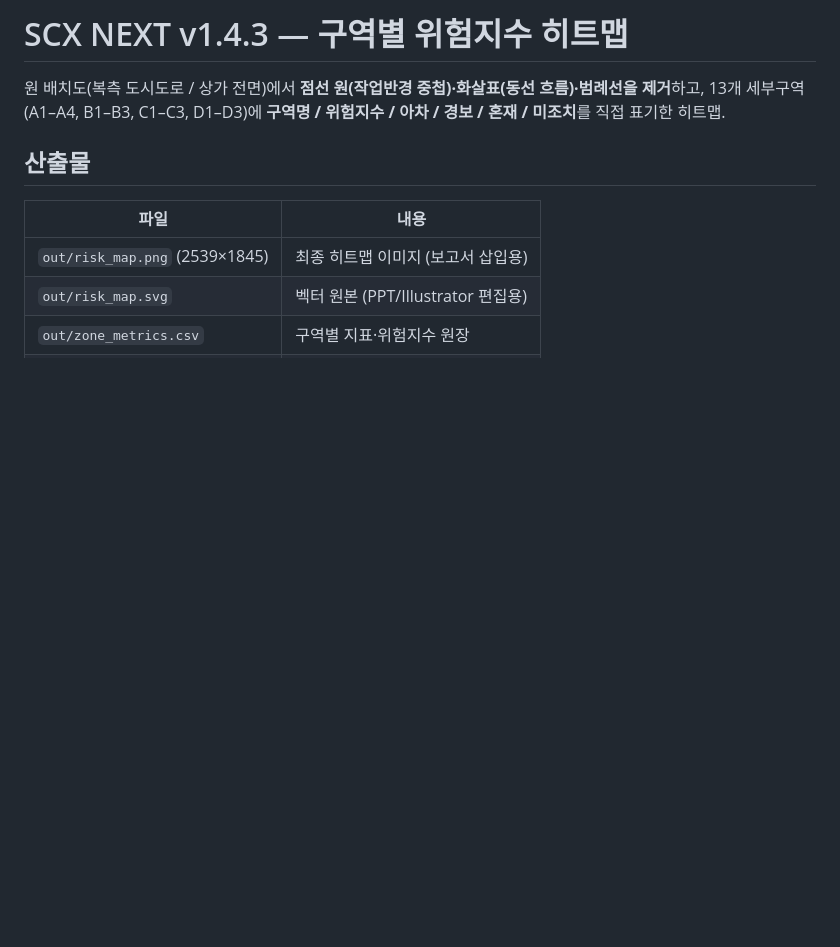
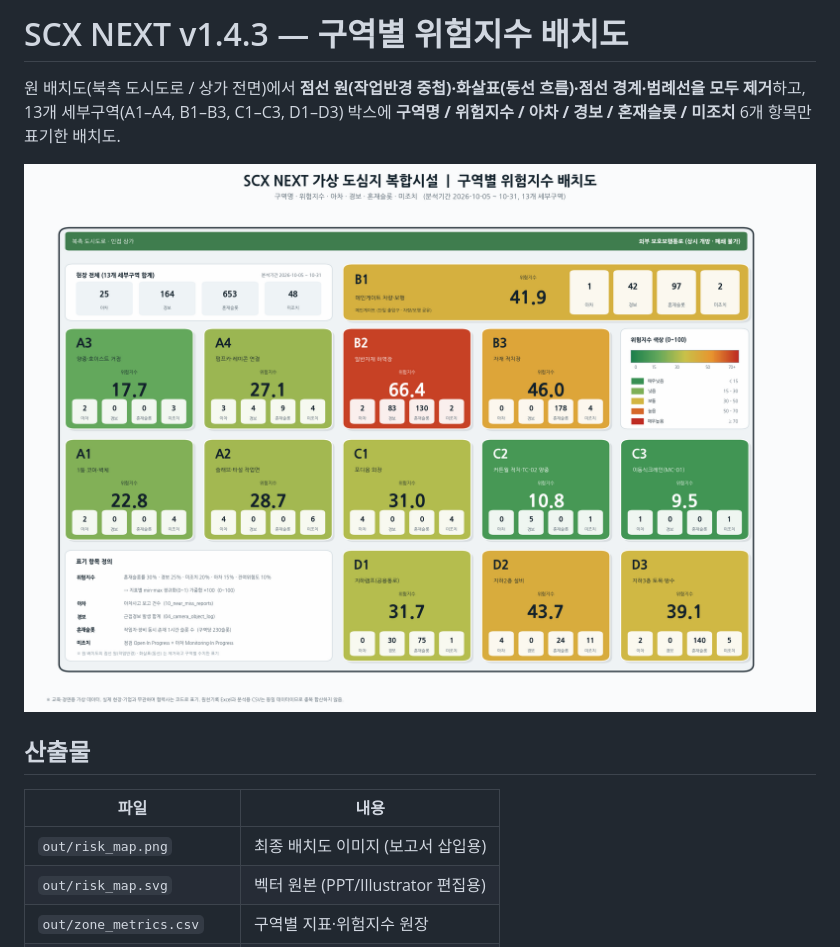
Before and after one commit to Jeongcheolhee1/cheol, a Markdown page: README.md, the part around the change. GitHub-like rendering; pictures changed too: out/risk_map.png; blank space fills up the shorter version.

```diff
--- a/README.md
+++ b/README.md
@@ -1,13 +1,15 @@
-# SCX NEXT v1.4.3 — 구역별 위험지수 히트맵
+# SCX NEXT v1.4.3 — 구역별 위험지수 배치도
 
-원 배치도(복측 도시도로 / 상가 전면)에서 **점선 원(작업반경 중첩)·화살표(동선 흐름)·범례선을 제거**하고,
-13개 세부구역(A1–A4, B1–B3, C1–C3, D1–D3)에 **구역명 / 위험지수 / 아차 / 경보 / 혼재 / 미조치**를 직접 표기한 히트맵.
+원 배치도(북측 도시도로 / 상가 전면)에서 **점선 원(작업반경 중첩)·화살표(동선 흐름)·점선 경계·범례선을 모두 제거**하고,
+13개 세부구역(A1–A4, B1–B3, C1–C3, D1–D3) 박스에 **구역명 / 위험지수 / 아차 / 경보 / 혼재슬롯 / 미조치** 6개 항목만 표기한 배치도.
+
+![risk_map](out/risk_map.png)
 
 ## 산출물
 
 | 파일 | 내용 |
 |---|---|
-| `out/risk_map.png` (2539×1845) | 최종 히트맵 이미지 (보고서 삽입용) |
+| `out/risk_map.png` | 최종 배치도 이미지 (보고서 삽입용) |
 | `out/risk_map.svg` | 벡터 원본 (PPT/Illustrator 편집용) |
 | `out/zone_metrics.csv` | 구역별 지표·위험지수 원장 |
 | `out/metrics_detail.json` | 가중치·총계·구역별 상세 |
```
Also changed, not shown: 2 other files.
